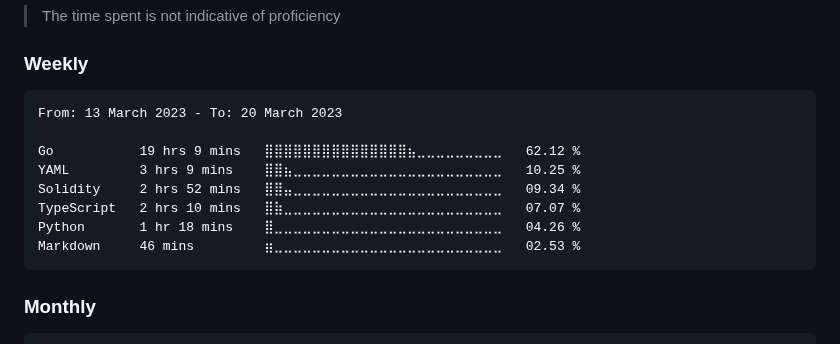
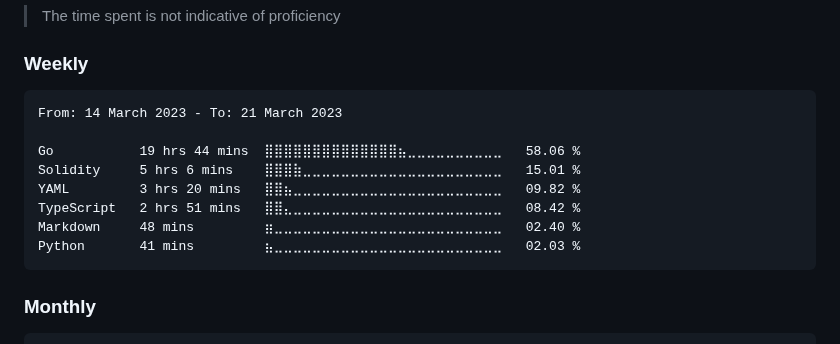
Before and after one commit to dewkul/dewkul, a Markdown page: README.md, the part around the change. Rendered like a GitHub page.

Commit message:
ci(wakatime): update weekly stat

````diff
--- a/README.md
+++ b/README.md
@@ -12,14 +12,14 @@
 <!--START_SECTION:wakaweek-->
 
 ```text
-From: 13 March 2023 - To: 20 March 2023
+From: 14 March 2023 - To: 21 March 2023
 
-Go           19 hrs 9 mins   ⣿⣿⣿⣿⣿⣿⣿⣿⣿⣿⣿⣿⣿⣿⣿⣦⣀⣀⣀⣀⣀⣀⣀⣀⣀   62.12 %
-YAML         3 hrs 9 mins    ⣿⣿⣦⣀⣀⣀⣀⣀⣀⣀⣀⣀⣀⣀⣀⣀⣀⣀⣀⣀⣀⣀⣀⣀⣀   10.25 %
-Solidity     2 hrs 52 mins   ⣿⣿⣤⣀⣀⣀⣀⣀⣀⣀⣀⣀⣀⣀⣀⣀⣀⣀⣀⣀⣀⣀⣀⣀⣀   09.34 %
-TypeScript   2 hrs 10 mins   ⣿⣷⣀⣀⣀⣀⣀⣀⣀⣀⣀⣀⣀⣀⣀⣀⣀⣀⣀⣀⣀⣀⣀⣀⣀   07.07 %
-Python       1 hr 18 mins    ⣿⣀⣀⣀⣀⣀⣀⣀⣀⣀⣀⣀⣀⣀⣀⣀⣀⣀⣀⣀⣀⣀⣀⣀⣀   04.26 %
-Markdown     46 mins         ⣶⣀⣀⣀⣀⣀⣀⣀⣀⣀⣀⣀⣀⣀⣀⣀⣀⣀⣀⣀⣀⣀⣀⣀⣀   02.53 %
+Go           19 hrs 44 mins  ⣿⣿⣿⣿⣿⣿⣿⣿⣿⣿⣿⣿⣿⣿⣦⣀⣀⣀⣀⣀⣀⣀⣀⣀⣀   58.06 %
+Solidity     5 hrs 6 mins    ⣿⣿⣿⣷⣀⣀⣀⣀⣀⣀⣀⣀⣀⣀⣀⣀⣀⣀⣀⣀⣀⣀⣀⣀⣀   15.01 %
+YAML         3 hrs 20 mins   ⣿⣿⣦⣀⣀⣀⣀⣀⣀⣀⣀⣀⣀⣀⣀⣀⣀⣀⣀⣀⣀⣀⣀⣀⣀   09.82 %
+TypeScript   2 hrs 51 mins   ⣿⣿⣄⣀⣀⣀⣀⣀⣀⣀⣀⣀⣀⣀⣀⣀⣀⣀⣀⣀⣀⣀⣀⣀⣀   08.42 %
+Markdown     48 mins         ⣶⣀⣀⣀⣀⣀⣀⣀⣀⣀⣀⣀⣀⣀⣀⣀⣀⣀⣀⣀⣀⣀⣀⣀⣀   02.40 %
+Python       41 mins         ⣦⣀⣀⣀⣀⣀⣀⣀⣀⣀⣀⣀⣀⣀⣀⣀⣀⣀⣀⣀⣀⣀⣀⣀⣀   02.03 %
 ```
 
 <!--END_SECTION:wakaweek-->
````
